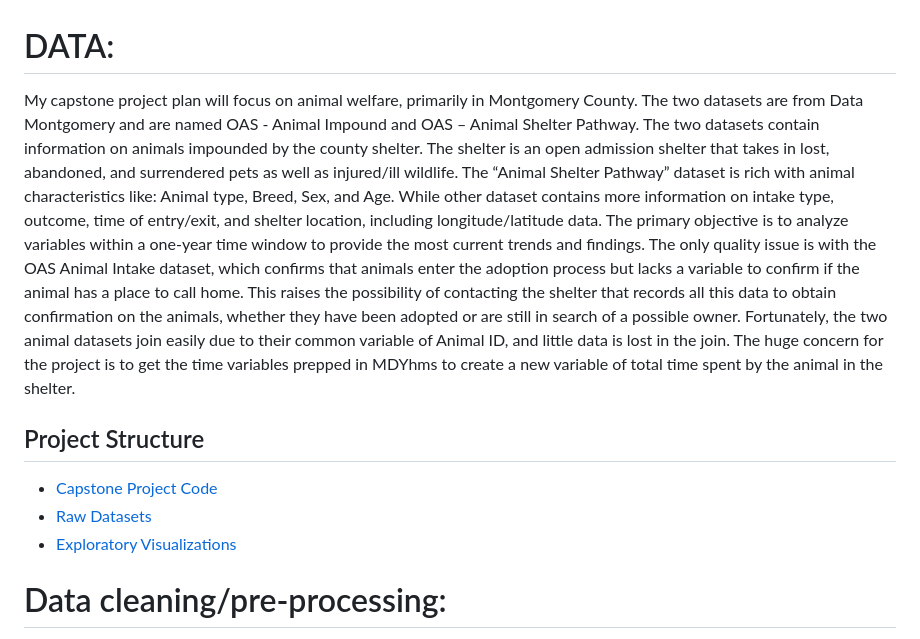
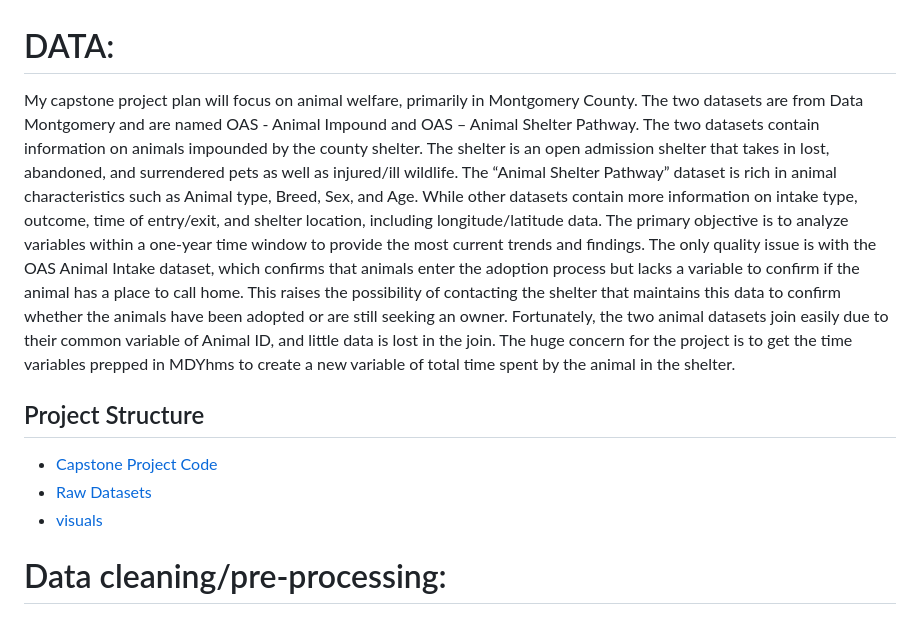
Before and after one commit to gcasti34/DATA-205-Spring-2026, a Markdown page: README.md, the part around the change. GitHub-like rendering.

```diff
--- a/README.md
+++ b/README.md
@@ -1,11 +1,11 @@
 # DATA:
 
-My capstone project plan will focus on animal welfare, primarily in Montgomery County. The two datasets are from Data Montgomery and are named OAS - Animal Impound and OAS – Animal Shelter Pathway. The two datasets contain information on animals impounded by the county shelter. The shelter is an open admission shelter that takes in lost, abandoned, and surrendered pets as well as injured/ill wildlife. The “Animal Shelter Pathway” dataset is rich with animal characteristics like: Animal type, Breed, Sex, and Age. While other dataset contains more information on intake type, outcome, time of entry/exit, and shelter location, including longitude/latitude data. The primary objective is to analyze variables within a one-year time window to provide the most current trends and findings. The only quality issue is with the OAS Animal Intake dataset, which confirms that animals enter the adoption process but lacks a variable to confirm if the animal has a place to call home. This raises the possibility of contacting the shelter that records all this data to obtain confirmation on the animals, whether they have been adopted or are still in search of a possible owner. Fortunately, the two animal datasets join easily due to their common variable of Animal ID, and little data is lost in the join. The huge concern for the project is to get the time variables prepped in MDYhms to create a new variable of total time spent by the animal in the shelter.
+My capstone project plan will focus on animal welfare, primarily in Montgomery County. The two datasets are from Data Montgomery and are named OAS - Animal Impound and OAS – Animal Shelter Pathway. The two datasets contain information on animals impounded by the county shelter. The shelter is an open admission shelter that takes in lost, abandoned, and surrendered pets as well as injured/ill wildlife. The “Animal Shelter Pathway” dataset is rich in animal characteristics such as Animal type, Breed, Sex, and Age. While other datasets contain more information on intake type, outcome, time of entry/exit, and shelter location, including longitude/latitude data. The primary objective is to analyze variables within a one-year time window to provide the most current trends and findings. The only quality issue is with the OAS Animal Intake dataset, which confirms that animals enter the adoption process but lacks a variable to confirm if the animal has a place to call home. This raises the possibility of contacting the shelter that maintains this data to confirm whether the animals have been adopted or are still seeking an owner. Fortunately, the two animal datasets join easily due to their common variable of Animal ID, and little data is lost in the join. The huge concern for the project is to get the time variables prepped in MDYhms to create a new variable of total time spent by the animal in the shelter.
 ## Project Structure
 
 - [Capstone Project Code](Capstone%20Project%20Code/)
 - [Raw Datasets](Raw%20Datasets/)
-- [Exploratory Visualizations](Exploratory%20Visualizations/)
+- [visuals](visuals/)
 # Data cleaning/pre-processing:
 
 The two datasets were joined easily with a left join, as both datasets had the same variable, Animal ID. Through the join, I was able to retain around 85% of each dataset in the combined dataframe throughout the project. The process for the cleaning was fairly simple, involving renaming columns, which required the removal of periods and underscores. This made it easier to recall variables in my R code and in the creation of the graphs. The other issue was creating a new time variable to calculate the total time each animal spent from arrival to outcome. This required the arrival and departure date to be set to a POSIT time variable, and using the difftime function to get the difference between the times in days.
```
